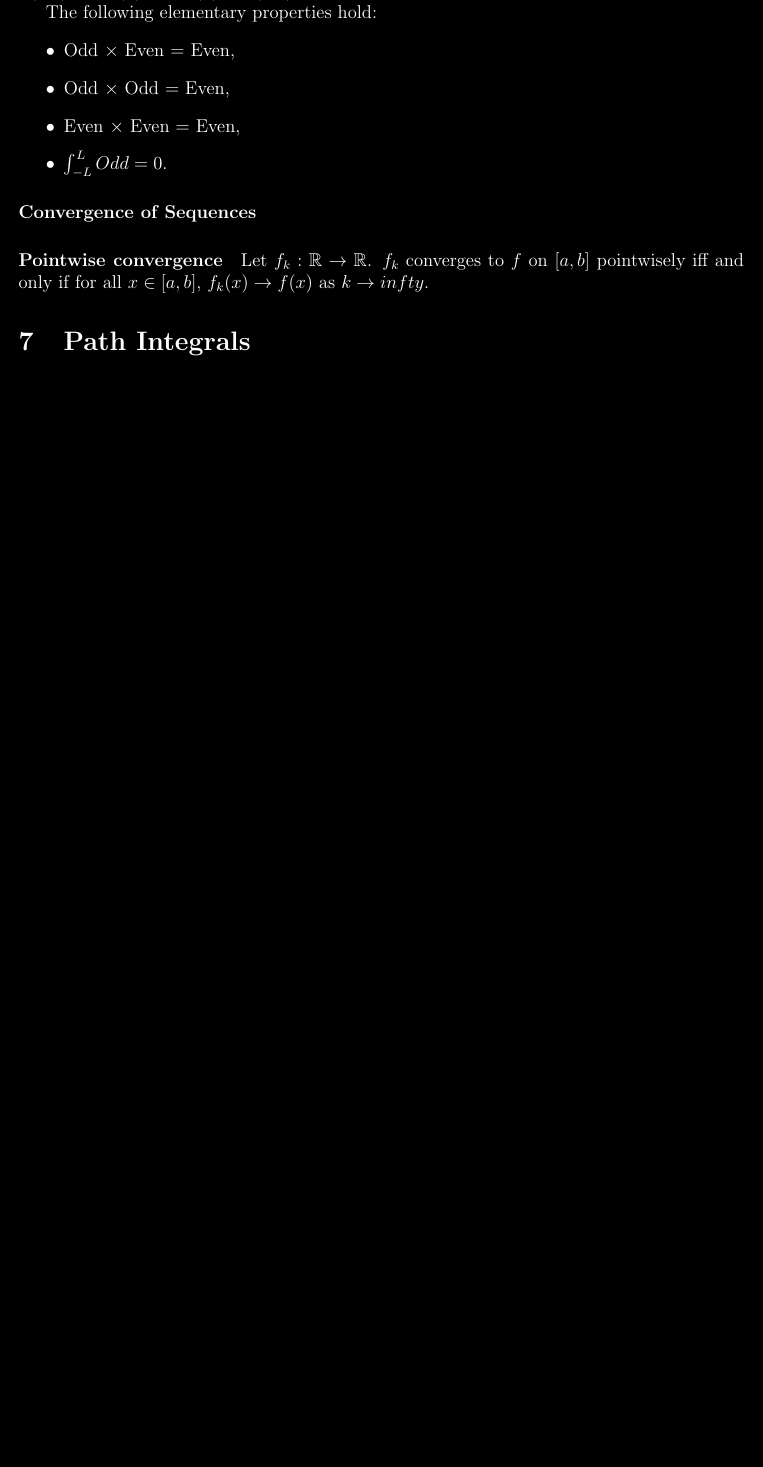
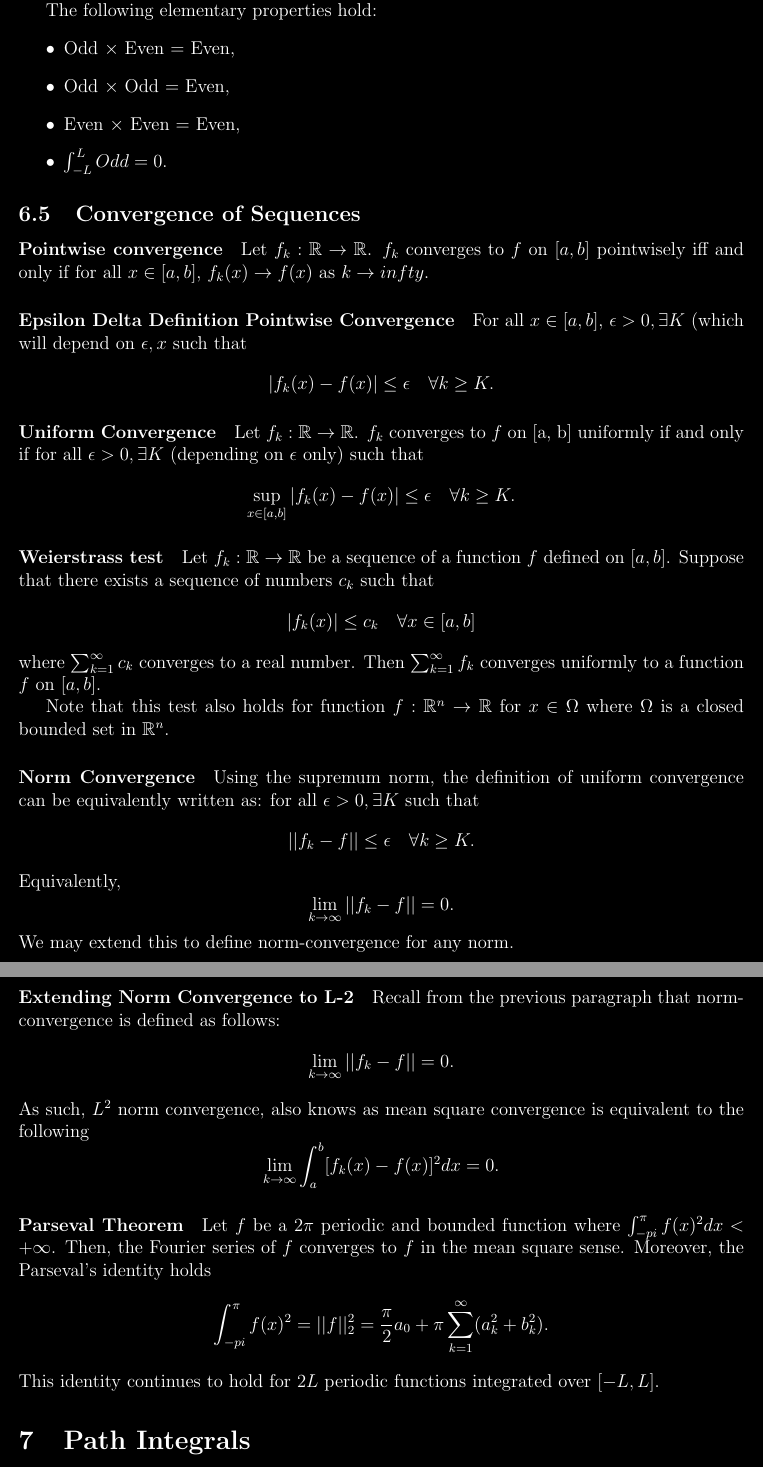
Before and after one commit to imagine-hussain/math2111_notes, a LaTeX document (math2111.tex): part of page 10 of 10 before the commit and two parts of pages 10 and 11 of 11 after it, the two joined at a grey line, cut so that both start at the same text, the shorter picture padded with empty space. Compiled offline with pdfLaTeX.

Commit message:
finish fourier

```diff
--- a/math2111.tex
+++ b/math2111.tex
@@ -385,16 +385,73 @@
         \item \(\int_{-L}^L Odd = 0\).
     \end{itemize}
 
-    \paragraph{Convergence of Sequences}
+    \subsection{Convergence of Sequences}
 
     \paragraph{Pointwise convergence}
     Let \(f_k: \mathbb{R} \to \mathbb{R}\). \(f_k\) converges to \(f\) on
     \([a, b]\) pointwisely iff and only if for all \(x\in[a,b]\),
     \(f_k(x)\to f(x)\) as \(k\to infty\).
 
+    \paragraph{Epsilon Delta Definition Pointwise Convergence}
+    For all \(x\in [a,b]\), \(\epsilon > 0, \exists K\) (which will depend on \(\epsilon, x\) such that
+    \[|f_k(x) - f(x)| \leq \epsilon \quad\forall k \geq K.\]
 
-    % TODO: Path Integral Notes
+    \paragraph{Uniform Convergence}
+    Let \(f_k: \mathbb{R}\to \mathbb{R}\). \(f_k\) converges to \(f\) on [a, b] uniformly if and only if
+    for all \(\epsilon > 0, \exists K\) (depending on \(\epsilon\) only) such that
+    \[
+    \sup_{x\in [a,b]} |f_k(x) - f(x)| \leq \epsilon \quad\forall k \geq K.
+    \]
+
+    \paragraph{Weierstrass test}
+    Let \(f_k: \mathbb{R}\to \mathbb{R}\) be a sequence of a function \(f\) defined on \([a, b]\).
+    Suppose that there exists a sequence of numbers \(c_k\) such that
+    \[|f_k(x)| \leq c_k \quad \forall x\in [a, b]\]
+    where \(\sum_{k=1}^\infty c_k\) converges to a real number.
+    Then
+    \(\sum_{k=1}^\infty f_k\) converges uniformly to a function \(f\) on \([a, b]\).
+
+    Note that this test also holds for function \(f: \mathbb{R}^n \to \mathbb{R}\) for \(x\in \Omega\) where \(\Omega\) is a closed bounded set in \(\mathbb{R}^n\).
+
+    \paragraph{Norm Convergence}
+    Using the supremum norm, the definition of uniform convergence can be equivalently written as:
+    for all \(\epsilon > 0, \exists K\) such that
+    \[
+        ||f_k - f|| \leq \epsilon \quad \forall k \geq K.
+    \]
+    Equivalently,
+    \[\lim_{k\to\infty} ||f_k - f|| = 0.\]
+    We may extend this to define norm-convergence for any norm.
+
+    \paragraph{Extending Norm Convergence to L-2}
+    Recall from the previous paragraph that norm-convergence is defined as follows:
+    \[\lim_{k\to\infty} ||f_k - f|| = 0.\]
+    As such, \(L^2\) norm convergence, also knows as mean square convergence
+    is equivalent to the following
+    \[\lim_{k\to\infty} \int_a^b [f_k(x)-f(x)]^2 dx = 0.\]
+
+    \paragraph{Parseval Theorem}
+    Let \(f\) be a \(2\pi\) periodic and bounded function where
+    \(\int_{-pi}^\pi f(x)^2 dx < +\infty\). Then, the Fourier series of \(f\) converges to \(f\) in the mean square sense. Moreover, the Parseval's
+    identity holds
+    \[
+    \int_{-pi}^\pi f(x)^2 = ||f||_2^2 = \frac{\pi}{2}a_0 +
+    \pi \sum_{k=1}^\infty  (a_k^2 +b_k^2).
+    \]
+    This identity continues to hold for \(2L\) periodic functions integrated
+    over \([-L, L]\).
+
+    % TODO: #8 Look at heat equation
+
+
     \section{Path Integrals}
+
+
+
+
+
+
+
     % TODO: #5 Line Integral Notes
     \section{Line Integrals}
     % TODO: #6 Surface Integral Notes
```
Also changed, not shown: math2111.pdf, 6 other files.
